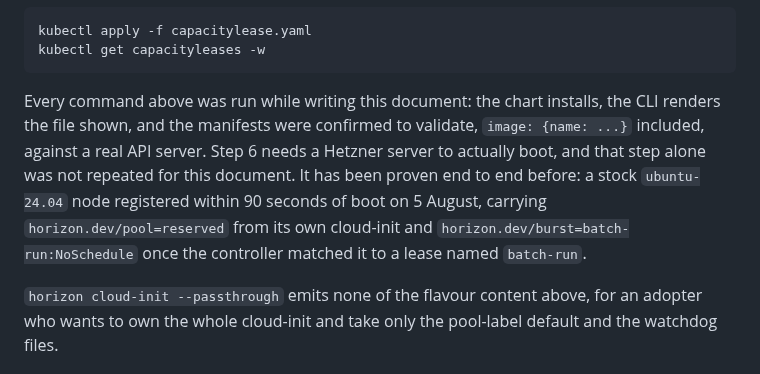
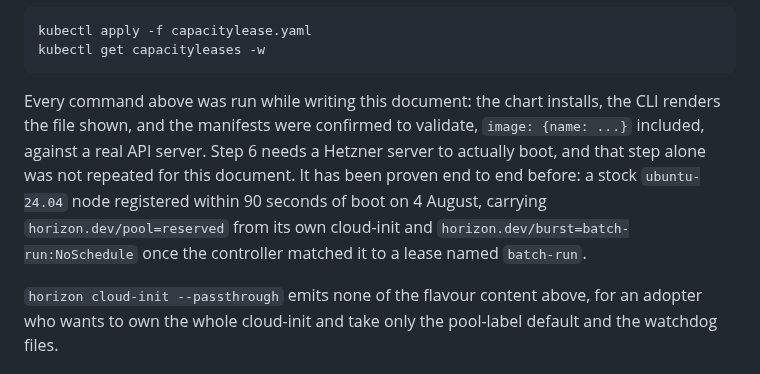
Before and after one commit to lucawalz/horizon, a Markdown page: README.md, the part around the change. Rendered like a GitHub page.

Commit message:
docs: correct the boot test date to 4 august

````diff
--- a/README.md
+++ b/README.md
@@ -265,7 +265,7 @@ kubectl apply -f capacitylease.yaml
 kubectl get capacityleases -w
 ```
 
-Every command above was run while writing this document: the chart installs, the CLI renders the file shown, and the manifests were confirmed to validate, `image: {name: ...}` included, against a real API server. Step 6 needs a Hetzner server to actually boot, and that step alone was not repeated for this document. It has been proven end to end before: a stock `ubuntu-24.04` node registered within 90 seconds of boot on 5 August, carrying `horizon.dev/pool=reserved` from its own cloud-init and `horizon.dev/burst=batch-run:NoSchedule` once the controller matched it to a lease named `batch-run`.
+Every command above was run while writing this document: the chart installs, the CLI renders the file shown, and the manifests were confirmed to validate, `image: {name: ...}` included, against a real API server. Step 6 needs a Hetzner server to actually boot, and that step alone was not repeated for this document. It has been proven end to end before: a stock `ubuntu-24.04` node registered within 90 seconds of boot on 4 August, carrying `horizon.dev/pool=reserved` from its own cloud-init and `horizon.dev/burst=batch-run:NoSchedule` once the controller matched it to a lease named `batch-run`.
 
 `horizon cloud-init --passthrough` emits none of the flavour content above, for an adopter who wants to own the whole cloud-init and take only the pool-label default and the watchdog files.
 
````
